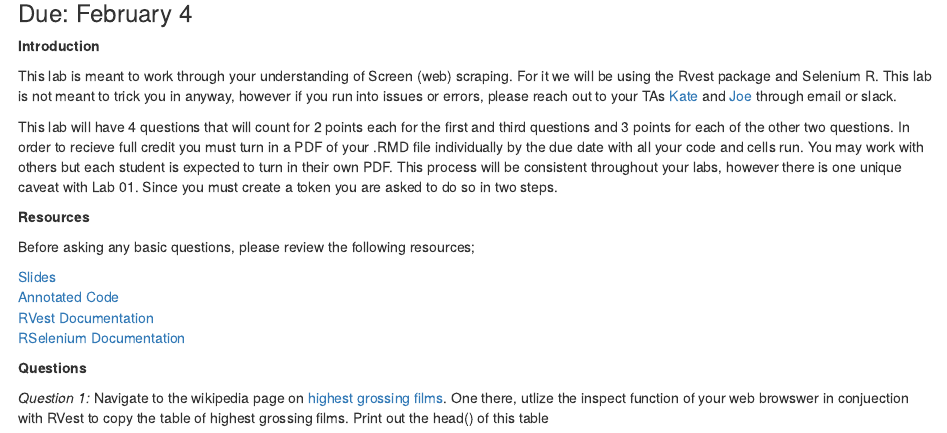
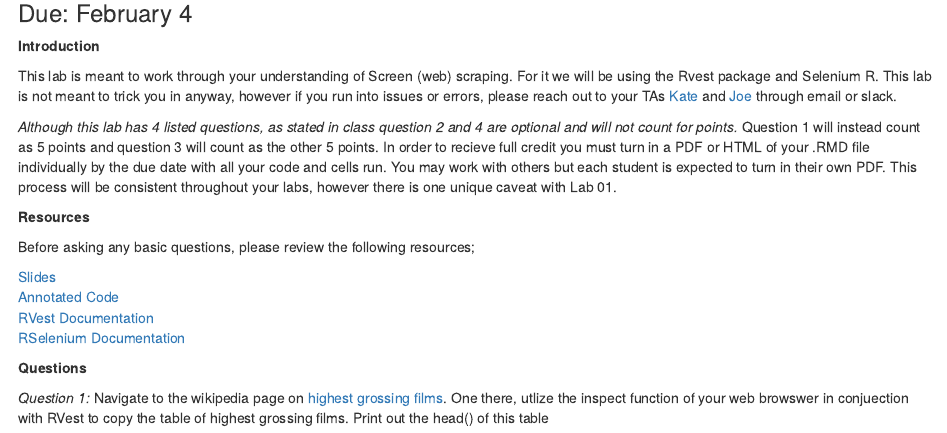
Before and after one commit to cbail/ids704, an R Markdown document (labs/lab2/lab2.Rmd): the page in a window 1100 px wide, from 80 px down. The pictures show the output file labs/lab2/lab2.html that the author committed with the source, opened offline.

Commit message:
updated instructions

```diff
--- a/labs/lab2/lab2.Rmd
+++ b/labs/lab2/lab2.Rmd
@@ -12,7 +12,7 @@ output:
 
 This lab is meant to work through your understanding of Screen (web) scraping. For it we will be using the Rvest package and Selenium R. This lab is not meant to trick you in anyway, however if you run into issues or errors, please reach out to your TAs [Kate](kathryn.coulter@duke.edu) and [Joe](joseph.littell@duke.edu) through email or slack.
 
-This lab will have 4 questions that will count for 2 points each for the first and third questions and 3 points for each of the other two questions. In order to recieve full credit you must turn in a PDF of your .RMD file individually by the due date with all your code and cells run. You may work with others but each student is expected to turn in their own PDF. This process will be consistent throughout your labs, however there is one unique caveat with Lab 01. Since you must create a token you are asked to do so in two steps.
+*Although this lab has 4 listed questions, as stated in class question 2 and 4 are optional and will not count for points.* Question 1 will instead count as 5 points and question 3 will count as the other 5 points. In order to recieve full credit you must turn in a PDF or HTML of your .RMD file individually by the due date with all your code and cells run. You may work with others but each student is expected to turn in their own PDF. This process will be consistent throughout your labs, however there is one unique caveat with Lab 01.
 
 **Resources**
 
```
Also changed, not shown: labs/lab2/lab2.html.
